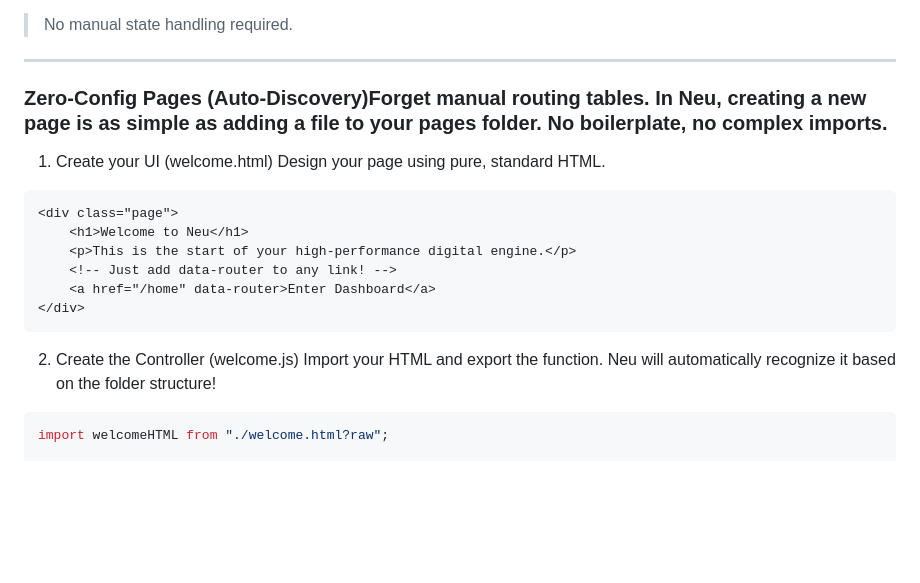
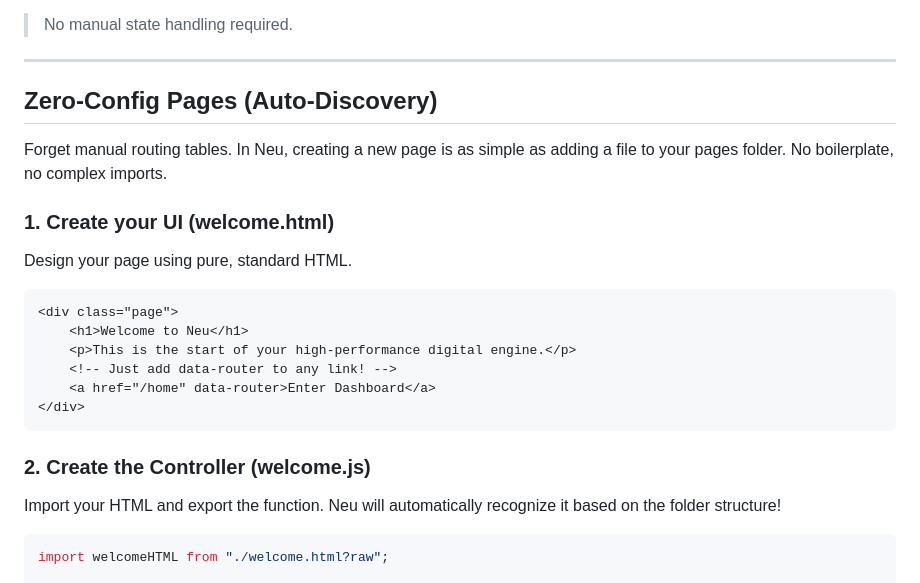
Before and after one commit to ulywae/Neu, a Markdown page: README.md, the part around the change. Rendered like a GitHub page; blank space fills up the shorter version.

Commit message:
Fix heading levels in README.md
Updated headings for better clarity and structure in the README.

````diff
--- a/README.md
+++ b/README.md
@@ -331,9 +331,12 @@ Cache is:
 
 ---
 
-### Zero-Config Pages (Auto-Discovery)Forget manual routing tables. In Neu, creating a new page is as simple as adding a file to your pages folder. No boilerplate, no complex imports.
+## Zero-Config Pages (Auto-Discovery)
 
-1. Create your UI (welcome.html)
+Forget manual routing tables. In Neu, creating a new page is as simple as adding a file to your pages folder. No boilerplate, no complex imports.
+
+### 1. Create your UI (welcome.html)
+
 Design your page using pure, standard HTML.
 
 ```html
@@ -345,7 +348,8 @@ Design your page using pure, standard HTML.
 </div>
 ```
 
-2. Create the Controller (welcome.js)
+### 2. Create the Controller (welcome.js)
+
 Import your HTML and export the function. Neu will automatically recognize it based on the folder structure!
 
 ```js
````
